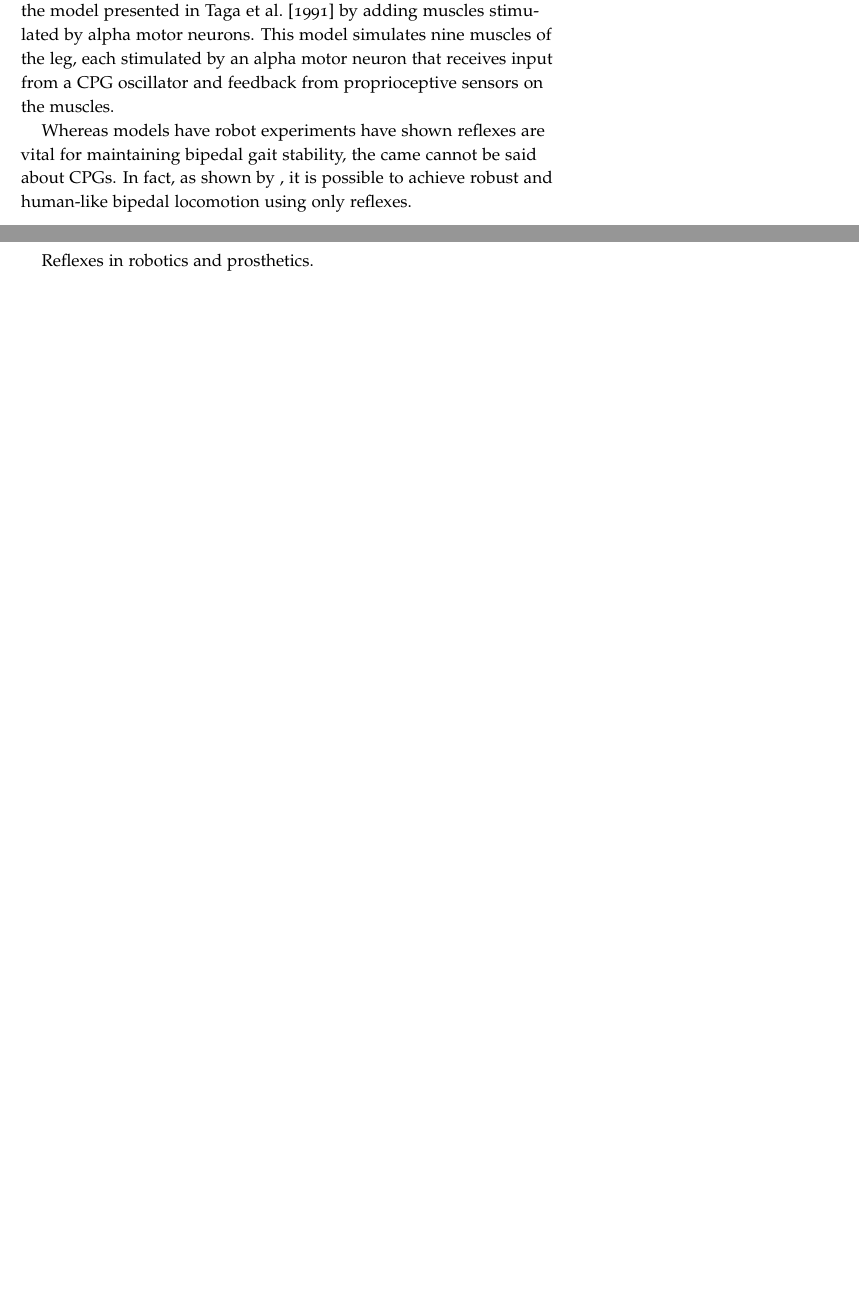
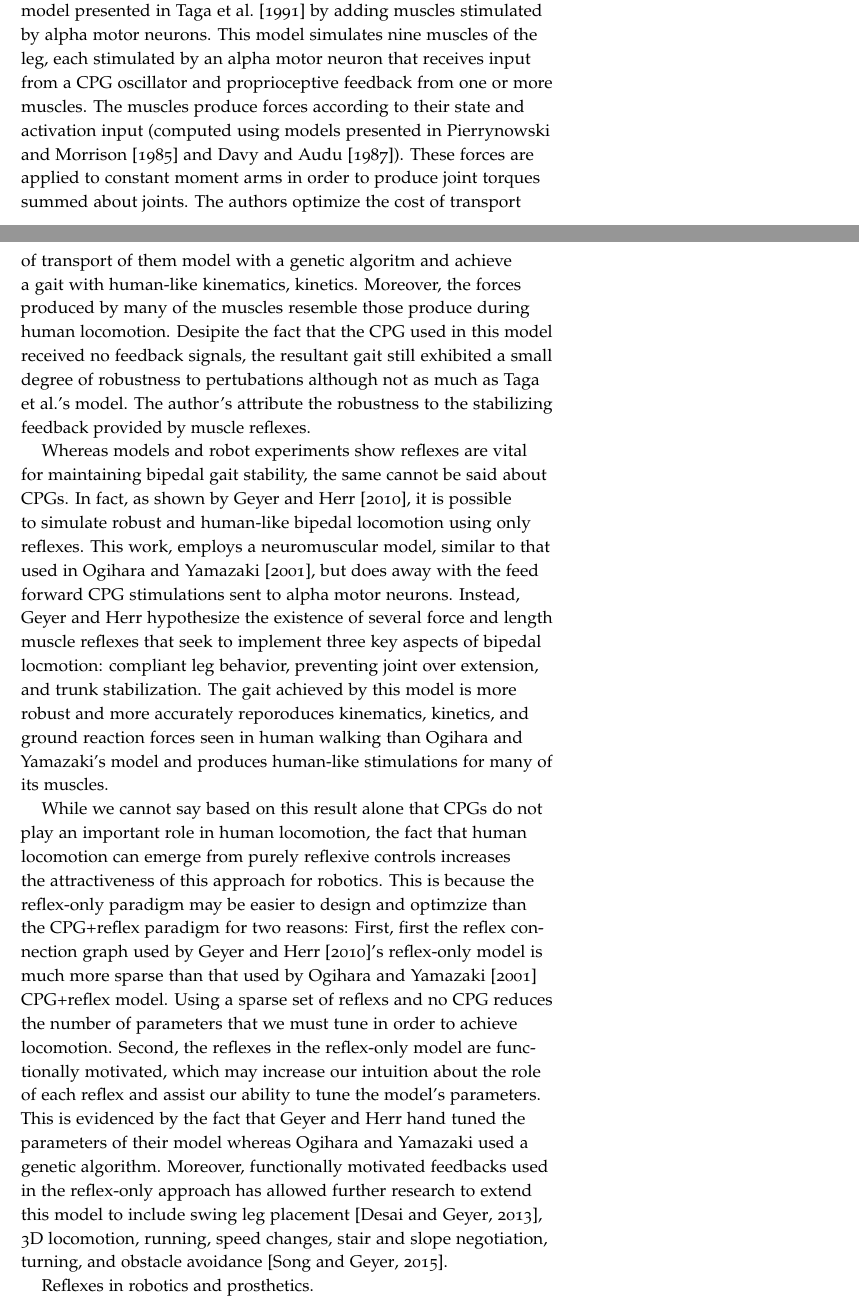
Before and after one commit to nthatte/thesis_proposal, a LaTeX thesis (main.tex, which reads background.tex): two parts of pages 23 and 24 of 33, joined at a grey line, cut so that both start at the same text, the shorter picture padded with empty space. Compiled offline with pdfLaTeX.

Commit message:
finished paragraph about neuromusclar model simulation

```diff
--- a/background.tex
+++ b/background.tex
@@ -238,16 +238,55 @@ reflex (H-reflex) of the soleus ankle plantarflexor muscle
 and cutaneous reflexes that induce withdrawal responses \citep{yang1990phase}.
 
 To model the potential interplay between muscular reflexes and CPGs in human
-locomotion \citet{ogihara2001generation} and extend the model presented in
-\citet{taga1991self} by adding muscles stimulated by alpha motor neurons.  This
+locomotion \citet{ogihara2001generation} extend the model presented in
+\citet{taga1991self} by adding muscles stimulated by alpha motor neurons. This
 model simulates nine muscles of the leg, each stimulated by an alpha motor
-neuron that receives input from a CPG oscillator and feedback from
-proprioceptive sensors on the muscles.
+neuron that receives input from a CPG oscillator and proprioceptive feedback
+from one or more muscles. The muscles produce forces according to their state
+and activation input (computed using models presented in
+\citet{pierrynowski1985physiological} and \citet{davy1987dynamic}). These forces
+are applied to constant moment arms in order to produce joint torques summed
+about joints. The authors optimize the cost of transport of transport of them
+model with a genetic algoritm and achieve a gait with human-like kinematics,
+kinetics. Moreover, the forces produced by many of the muscles resemble those
+produce during human locomotion. Desipite the fact that the CPG used in this
+model received no feedback signals, the resultant gait still exhibited a small
+degree of robustness to pertubations although not as much as
+\citeauthor{taga1991self}'s model. The author's attribute the robustness to the
+stabilizing feedback provided by muscle reflexes.
 
-Whereas models have robot experiments have shown reflexes are vital for
-maintaining bipedal gait stability, the came cannot be said about CPGs. In fact,
-as shown by \citet{}, it is possible to achieve robust and human-like bipedal
-locomotion using only reflexes.
+Whereas models and robot experiments show reflexes are vital for maintaining
+bipedal gait stability, the same cannot be said about CPGs. In fact, as shown by
+\citet{geyer2010muscle}, it is possible to simulate robust and human-like
+bipedal locomotion using only reflexes. This work, employs a neuromuscular
+model, similar to that used in \citet{ogihara2001generation}, but does away with
+the feed forward CPG stimulations sent to alpha motor neurons. Instead,
+\citeauthor{geyer2010muscle} hypothesize the existence of several force and
+length muscle reflexes that seek to implement three key aspects of bipedal
+locmotion: compliant leg behavior, preventing joint over extension, and trunk
+stabilization. The gait achieved by this model is more robust and more
+accurately reporoduces kinematics, kinetics, and ground reaction forces seen in
+human walking than \citeauthor{ogihara2001generation}'s model and produces
+human-like stimulations for many of its muscles.
+
+While we cannot say based on this result alone that CPGs do not play an
+important role in human locomotion, the fact that human locomotion can emerge
+from purely reflexive controls increases the attractiveness of this approach for
+robotics. This is because the reflex-only paradigm may be easier to design and
+optimzize than the CPG+reflex paradigm for two reasons: First, first the reflex
+connection graph used by \citet{geyer2010muscle}'s reflex-only model is
+much more sparse than that used by \citet{ogihara2001generation} CPG+reflex
+model. Using a sparse set of reflexs and no CPG reduces the number of parameters
+that we must tune in order to achieve locomotion. Second, the reflexes in the
+reflex-only model are functionally motivated, which may increase our intuition
+about the role of each reflex and assist our ability to tune the model's
+parameters. This is evidenced by the fact that \citeauthor{geyer2010muscle} hand
+tuned the parameters of their model whereas \citeauthor{ogihara2001generation}
+used a genetic algorithm. Moreover, functionally motivated feedbacks used in the
+reflex-only approach has allowed further research to extend this model to
+include swing leg placement \citep{desai2013muscle}, 3D locomotion, running,
+speed changes, stair and slope negotiation, turning, and obstacle avoidance
+\citep{song2015neural}.
 
 Reflexes in robotics and prosthetics.
 
```
Also changed, not shown: references.bib (+42 -0 lines).
